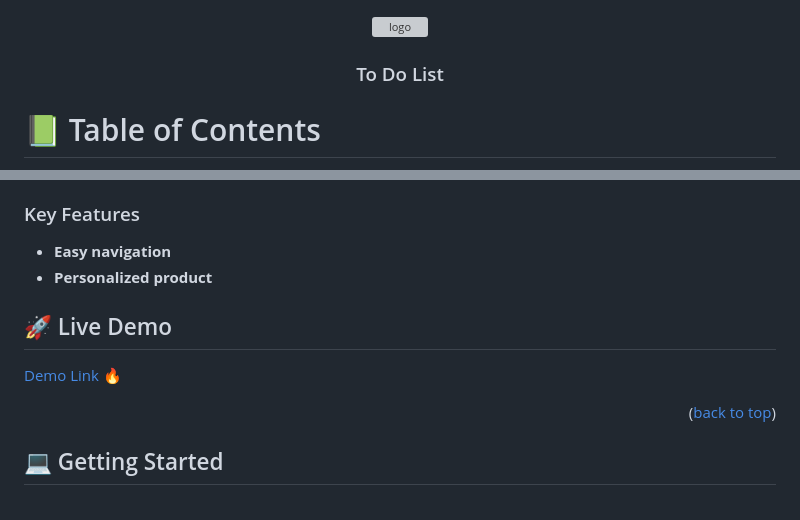
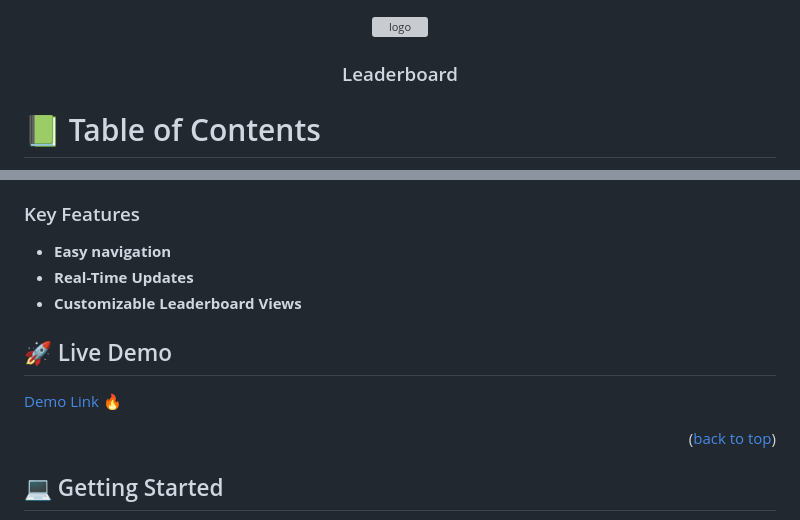
Before and after one commit to MoyasiGinko/Leaderboard-Project, a Markdown page: README.md, 2 parts joined by grey strips. GitHub-like rendering; grey boxes are pictures that could not be loaded.

```diff
--- a/README.md
+++ b/README.md
@@ -1,7 +1,7 @@
 <div align="center">
   <!-- You are encouraged to replace this logo with your own! Otherwise you can also remove it. -->
   <img src="https://avatars.githubusercontent.com/u/108092696?v=4(https://github.com/account)" alt="logo" width="140"  height="auto" />
-  <h3>To Do List</h3>
+  <h3>Leaderboard</h3>
 </div>
 
 
@@ -67,7 +68,8 @@
 ### Key Features <a name="key-features"></a>
 
 - **Easy navigation**
-- **Personalized product**
+- **Real-Time Updates**
+- **Customizable Leaderboard Views**
 
 
 ## 🚀 Live Demo <a name="live-demo"></a>
```
Also changed, not shown: other parts of README.md (+10 -15 lines).
